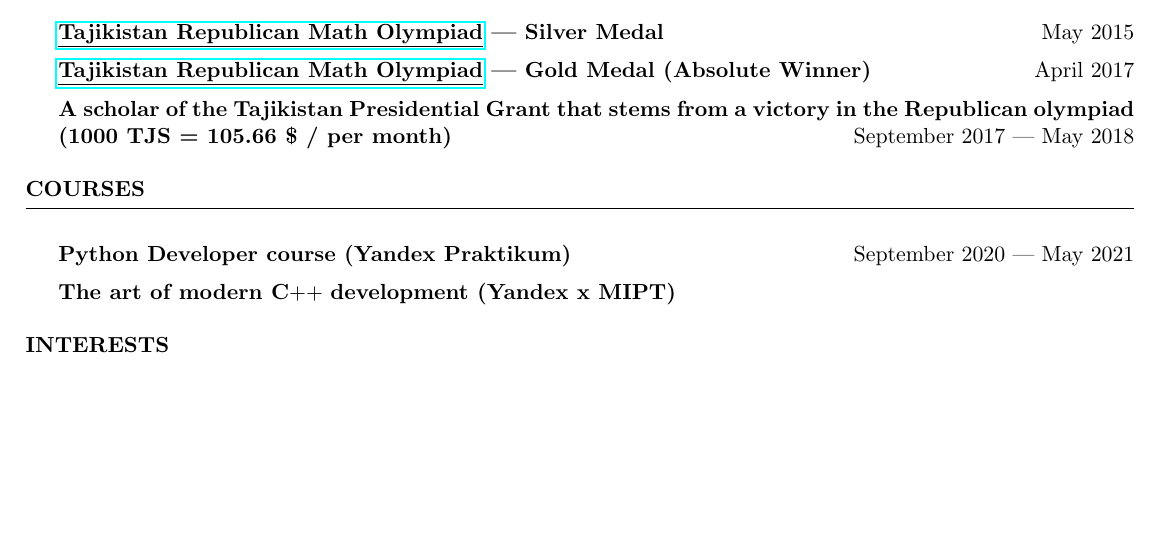
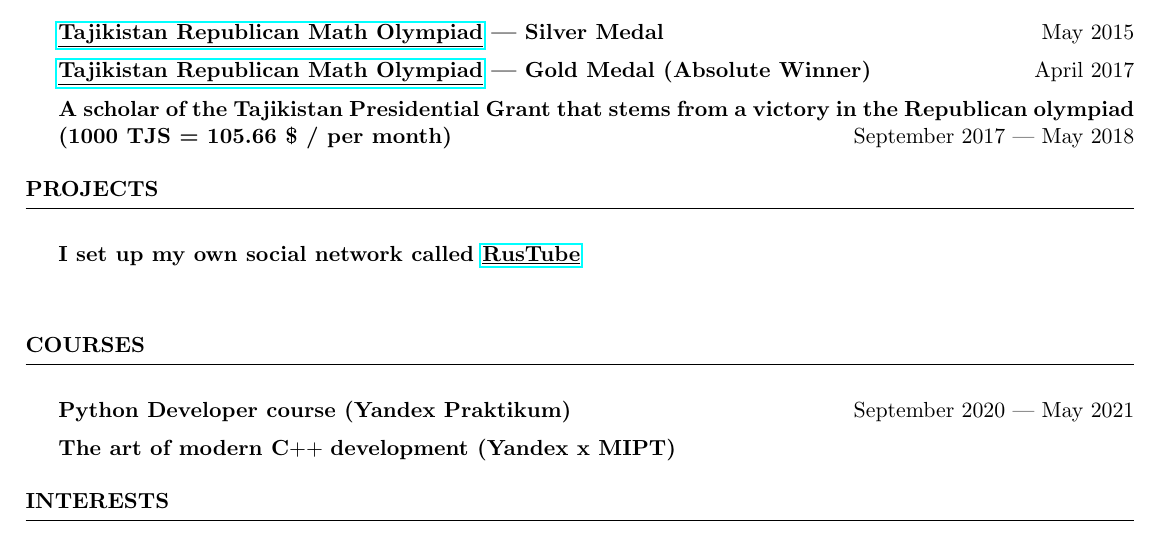
Before and after one commit to s1td1kov/CV, a LaTeX CV (CV.tex): part of the page, cut so that both start at the same text, the shorter picture padded with empty space. Compiled offline with pdfLaTeX.

Commit message:
Update CV.tex

```diff
--- a/CV.tex
+++ b/CV.tex
@@ -78,6 +78,11 @@ Software Skills & Django, NumPy, pandas
 \item {\textbf{A scholar of the Tajikistan Presidential Grant that stems from a victory in the Republican olympiad (1000 TJS = 105.66 \$ / per month)}} \hfill September 2017 --- May 2018
 \end{rSection}
 
+\begin{rSection}{Projects} \itemsep -1pt {}
+\item \textbf{I set up my own social network called \href{https://github.com/s1td1kov/RusTube}{\underline{RusTube}}}
+\item
+\end{rSection}
+
 \begin{rSection}{Courses} \itemsep -1pt {}
 \item {\textbf{Python Developer course (Yandex Praktikum)}} \hfill September 2020 --- May 2021
 \item {\textbf{The art of modern C}}++ \textbf{development (Yandex x MIPT)}
```
